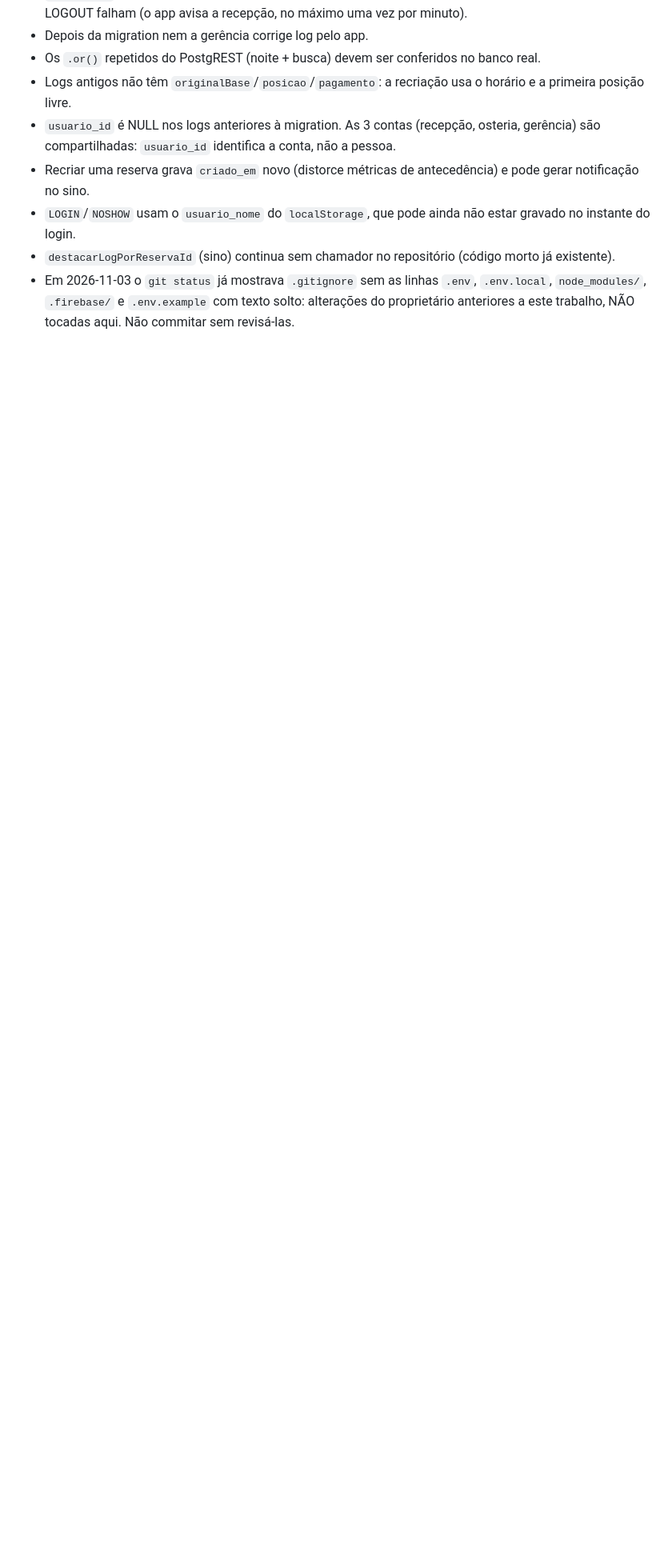
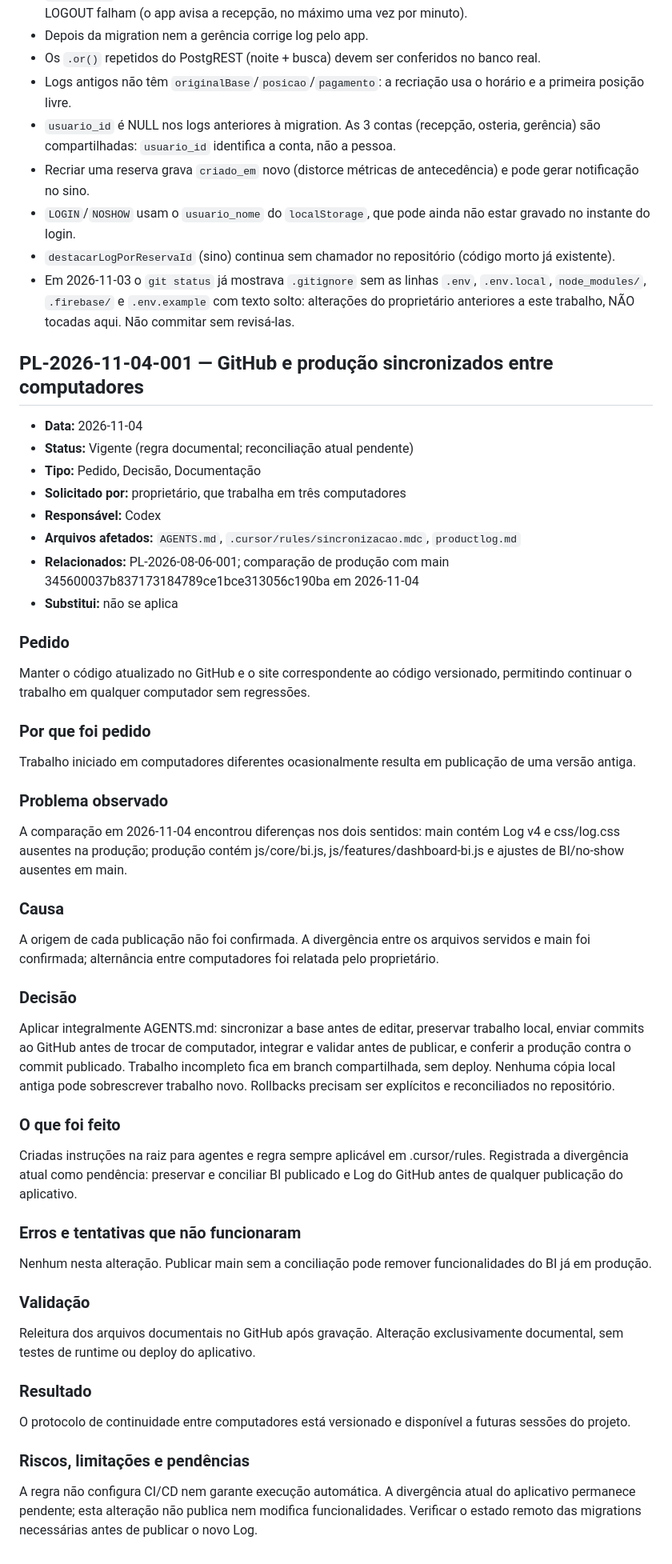
Before and after one commit to luisdienstmanntd/Gerenciador-de-Reservas, a Markdown page: productlog.md, the part around one of its changes. Shown at 80% size. GitHub-like rendering; blank space fills up the shorter version.

Commit message:
docs: registrar continuidade entre computadores e risco de regressao

```diff
--- a/productlog.md
+++ b/productlog.md
@@ -285,3 +286,45 @@ A aba Log passa a responder "quem mexeu, quando, em qual noite e o que mudou", p
 - `LOGIN`/`NOSHOW` usam o `usuario_nome` do `localStorage`, que pode ainda não estar gravado no instante do login.
 - `destacarLogPorReservaId` (sino) continua sem chamador no repositório (código morto já existente).
 - Em 2026-11-03 o `git status` já mostrava `.gitignore` sem as linhas `.env`, `.env.local`, `node_modules/`, `.firebase/` e `.env.example` com texto solto: alterações do proprietário anteriores a este trabalho, NÃO tocadas aqui. Não commitar sem revisá-las.
+
+
+## PL-2026-11-04-001 — GitHub e produção sincronizados entre computadores
+
+- **Data:** 2026-11-04
+- **Status:** Vigente (regra documental; reconciliação atual pendente)
+- **Tipo:** Pedido, Decisão, Documentação
+- **Solicitado por:** proprietário, que trabalha em três computadores
+- **Responsável:** Codex
+- **Arquivos afetados:** `AGENTS.md`, `.cursor/rules/sincronizacao.mdc`, `productlog.md`
+- **Relacionados:** PL-2026-08-06-001; comparação de produção com main 345600037b837173184789ce1bce313056c190ba em 2026-11-04
+- **Substitui:** não se aplica
+
+### Pedido
+Manter o código atualizado no GitHub e o site correspondente ao código versionado, permitindo continuar o trabalho em qualquer computador sem regressões.
+
+### Por que foi pedido
+Trabalho iniciado em computadores diferentes ocasionalmente resulta em publicação de uma versão antiga.
+
+### Problema observado
+A comparação em 2026-11-04 encontrou diferenças nos dois sentidos: main contém Log v4 e css/log.css ausentes na produção; produção contém js/core/bi.js, js/features/dashboard-bi.js e ajustes de BI/no-show ausentes em main.
+
+### Causa
+A origem de cada publicação não foi confirmada. A divergência entre os arquivos servidos e main foi confirmada; alternância entre computadores foi relatada pelo proprietário.
+
+### Decisão
+Aplicar integralmente AGENTS.md: sincronizar a base antes de editar, preservar trabalho local, enviar commits ao GitHub antes de trocar de computador, integrar e validar antes de publicar, e conferir a produção contra o commit publicado. Trabalho incompleto fica em branch compartilhada, sem deploy. Nenhuma cópia local antiga pode sobrescrever trabalho novo. Rollbacks precisam ser explícitos e reconciliados no repositório.
+
+### O que foi feito
+Criadas instruções na raiz para agentes e regra sempre aplicável em .cursor/rules. Registrada a divergência atual como pendência: preservar e conciliar BI publicado e Log do GitHub antes de qualquer publicação do aplicativo.
+
+### Erros e tentativas que não funcionaram
+Nenhum nesta alteração. Publicar main sem a conciliação pode remover funcionalidades do BI já em produção.
+
+### Validação
+Releitura dos arquivos documentais no GitHub após gravação. Alteração exclusivamente documental, sem testes de runtime ou deploy do aplicativo.
+
+### Resultado
+O protocolo de continuidade entre computadores está versionado e disponível a futuras sessões do projeto.
+
+### Riscos, limitações e pendências
+A regra não configura CI/CD nem garante execução automática. A divergência atual do aplicativo permanece pendente; esta alteração não publica nem modifica funcionalidades. Verificar o estado remoto das migrations necessárias antes de publicar o novo Log.
```
Also changed, not shown: other parts of productlog.md (+1 -0 lines).
